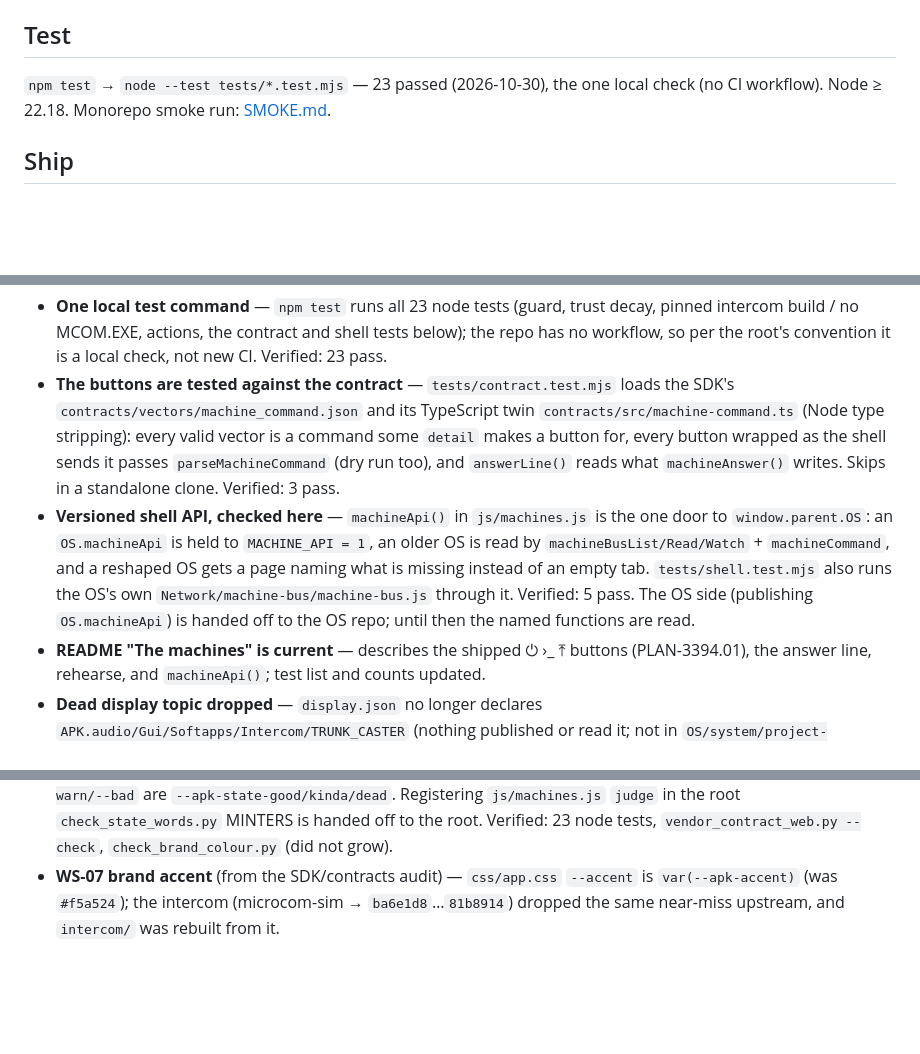
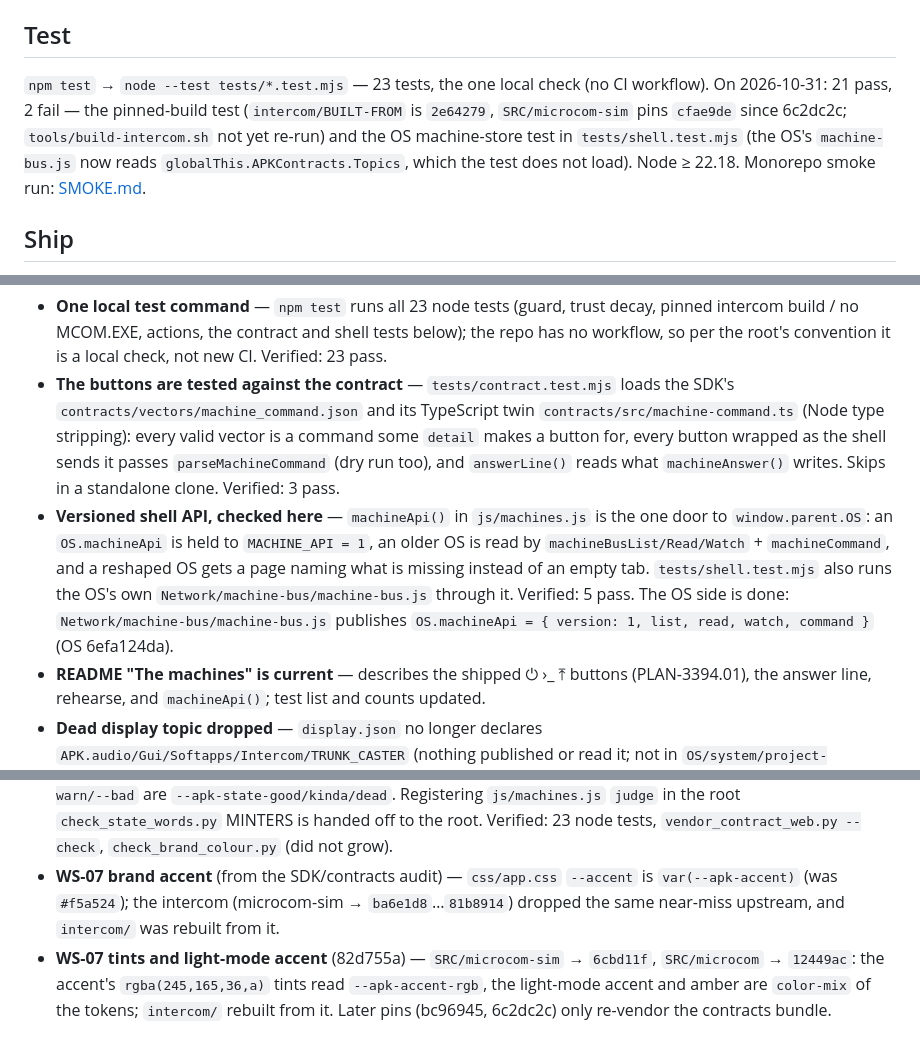
Before and after one commit to LikeDotAudio/APK.softapp.TRUNK-CASTER, a Markdown page: Documentation/🌍Publishing/DELIVERY.md, 3 parts joined by grey strips. GitHub-like rendering; blank space fills up the shorter version.

Commit message:
docs(delivery): measured npm test (21/23), OS.machineApi landed, WS-07 tints rebuild
Co-Authored-By: Claude Opus 5.5 <noreply@anthropic.com>

```diff
--- a/Documentation/🌍Publishing/DELIVERY.md
+++ b/Documentation/🌍Publishing/DELIVERY.md
@@ -9,7 +9,7 @@
 
 ## Test
 
-`npm test` → `node --test tests/*.test.mjs` — 23 passed (2026-10-30), the one local check (no CI workflow). Node ≥ 22.18. Monorepo smoke run:
+`npm test` → `node --test tests/*.test.mjs` — 23 tests, the one local check (no CI workflow). On 2026-10-31: 21 pass, 2 fail — the pinned-build test (`intercom/BUILT-FROM` is `2e64279`, `SRC/microcom-sim` pins `cfae9de` since 6c2dc2c; `tools/build-intercom.sh` not yet re-run) and the OS machine-store test in `tests/shell.test.mjs` (the OS's `machine-bus.js` now reads `globalThis.APKContracts.Topics`, which the test does not load). Node ≥ 22.18. Monorepo smoke run:
 [SMOKE.md](../%F0%9F%A7%A9Manual%20and%20Artifacts/SMOKE.md).
 
 ## Ship
@@ -40,9 +40,10 @@ TRUNK-CASTER is the OS's Intercom → TRUNK-CASTER window (served from the web-s
 
 - **One local test command** — `npm test` runs all 23 node tests (guard, trust decay, pinned intercom build / no MCOM.EXE, actions, the contract and shell tests below); the repo has no workflow, so per the root's convention it is a local check, not new CI. Verified: 23 pass.
 - **The buttons are tested against the contract** — `tests/contract.test.mjs` loads the SDK's `contracts/vectors/machine_command.json` and its TypeScript twin `contracts/src/machine-command.ts` (Node type stripping): every valid vector is a command some `detail` makes a button for, every button wrapped as the shell sends it passes `parseMachineCommand` (dry run too), and `answerLine()` reads what `machineAnswer()` writes. Skips in a standalone clone. Verified: 3 pass.
-- **Versioned shell API, checked here** — `machineApi()` in `js/machines.js` is the one door to `window.parent.OS`: an `OS.machineApi` is held to `MACHINE_API = 1`, an older OS is read by `machineBusList/Read/Watch` + `machineCommand`, and a reshaped OS gets a page naming what is missing instead of an empty tab. `tests/shell.test.mjs` also runs the OS's own `Network/machine-bus/machine-bus.js` through it. Verified: 5 pass. The OS side (publishing `OS.machineApi`) is handed off to the OS repo; until then the named functions are read.
+- **Versioned shell API, checked here** — `machineApi()` in `js/machines.js` is the one door to `window.parent.OS`: an `OS.machineApi` is held to `MACHINE_API = 1`, an older OS is read by `machineBusList/Read/Watch` + `machineCommand`, and a reshaped OS gets a page naming what is missing instead of an empty tab. `tests/shell.test.mjs` also runs the OS's own `Network/machine-bus/machine-bus.js` through it. Verified: 5 pass. The OS side is done: `Network/machine-bus/machine-bus.js` publishes `OS.machineApi = { version: 1, list, read, watch, command }` (OS 6efa124da).
 - **README "The machines" is current** — describes the shipped ⏻ ›_ ⤒ buttons (PLAN-3394.01), the answer line, rehearse, and `machineApi()`; test list and counts updated.
 - **Dead display topic dropped** — `display.json` no longer declares `APK.audio/Gui/Softapps/Intercom/TRUNK_CASTER` (nothing published or read it; not in `OS/system/project-apps.json`). The OS's own displays keep their `Gui/Display/TRUNK_CASTER*` topics.
 - **Intercom rebuilt from the new microcom-sim** — `SRC/microcom-sim` → `ba6e1d8` (parity in CI, versioned strip wire and `hello.proto`), `intercom/` rebuilt by `tools/build-intercom.sh` with `BUILT-FROM` matching the pin; `SRC/microcom` → `b6e0268`. `package.json` 1.1.0.
 - **CC-02/WS-07 liveness in the token's words and tones** (from the SDK/contracts audit) — `judge()` now returns words of `contracts/tokens/state.json`: `online`, `offline`, `unresponsive` (quiet past TRUST_MS), `stale` (a remembered online), `unknown`; each row carries `data-apk-state` and is coloured from `vendor/apk-contracts/apk-tokens.css` (vendored by `.apk.scripts/vendor_contract_web.py`, held by its `--check`); `--ok/--warn/--bad` are `--apk-state-good/kinda/dead`. Registering `js/machines.js` `judge` in the root `check_state_words.py` MINTERS is handed off to the root. Verified: 23 node tests, `vendor_contract_web.py --check`, `check_brand_colour.py` (did not grow).
 - **WS-07 brand accent** (from the SDK/contracts audit) — `css/app.css` `--accent` is `var(--apk-accent)` (was `#f5a524`); the intercom (microcom-sim → `ba6e1d8`…`81b8914`) dropped the same near-miss upstream, and `intercom/` was rebuilt from it.
+- **WS-07 tints and light-mode accent** (82d755a) — `SRC/microcom-sim` → `6cbd11f`, `SRC/microcom` → `12449ac`: the accent's `rgba(245,165,36,a)` tints read `--apk-accent-rgb`, the light-mode accent and amber are `color-mix` of the tokens; `intercom/` rebuilt from it. Later pins (bc96945, 6c2dc2c) only re-vendor the contracts bundle.
```
